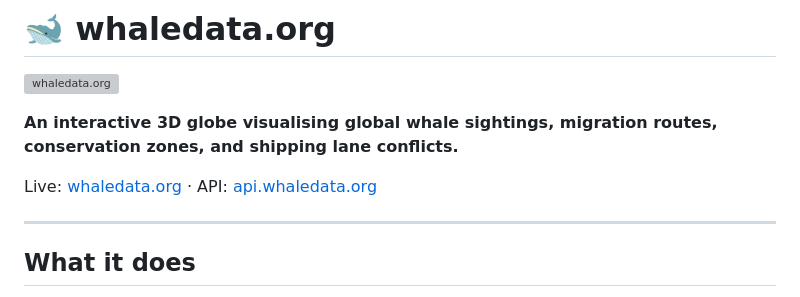
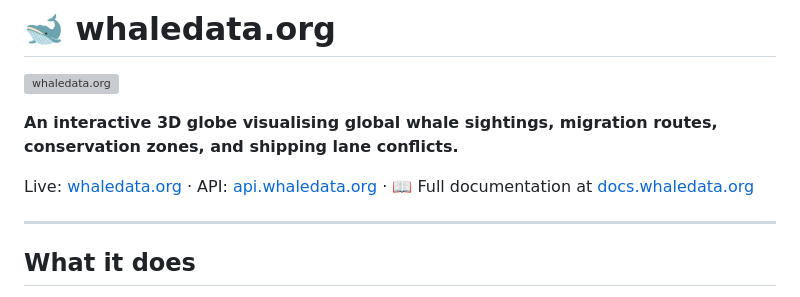
Before and after one commit to Kyraweb/whaledata, a Markdown page: README.md, the part around the change. Drawn GitHub-style; grey boxes are pictures that could not be loaded.

```diff
--- a/README.md
+++ b/README.md
@@ -4,7 +4,7 @@
 
 **An interactive 3D globe visualising global whale sightings, migration routes, conservation zones, and shipping lane conflicts.**
 
-Live: [whaledata.org](https://whaledata.org) · API: [api.whaledata.org](https://api.whaledata.org)
+Live: [whaledata.org](https://whaledata.org) · API: [api.whaledata.org](https://api.whaledata.org) · 📖 Full documentation at [docs.whaledata.org](https://docs.whaledata.org)
 
 ---
 
```
